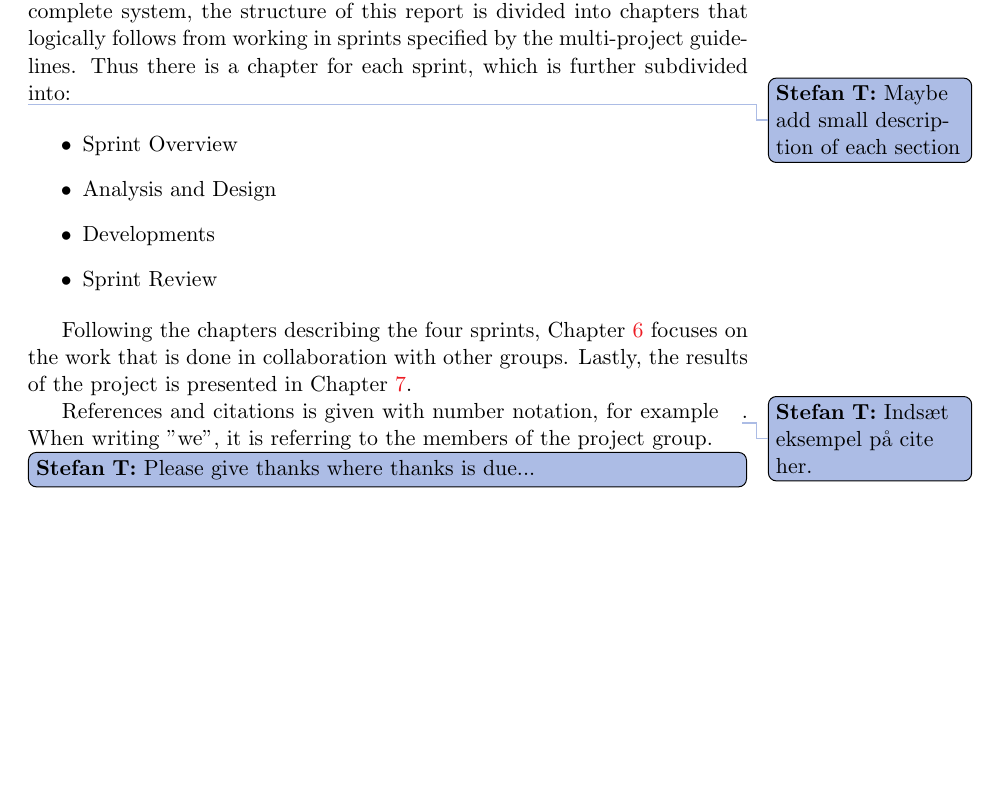
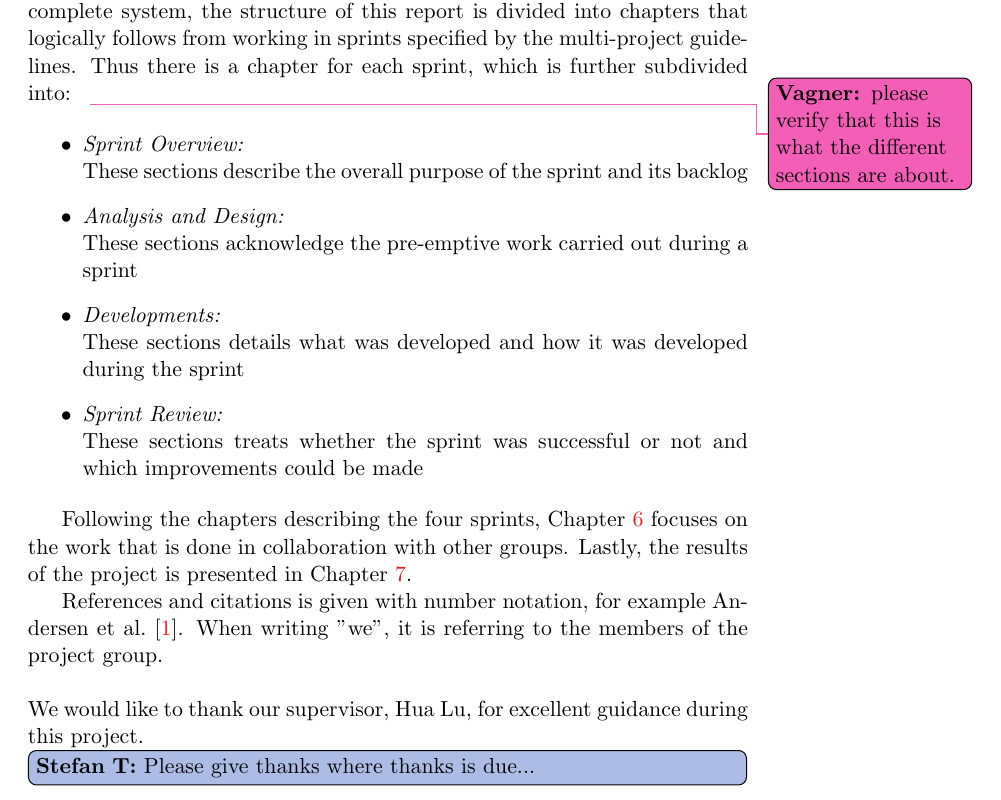
Before and after one commit to frmi/sw605f14-latex, a LaTeX thesis (master.tex, which reads documents/Front/preface.tex): part of page 6 of 45, cut so that both start at the same text, the shorter picture padded with empty space. Compiled offline with pdfLaTeX.

Commit message:
Fixed some todos in preface.tex

```diff
--- a/documents/Front/preface.tex
+++ b/documents/Front/preface.tex
@@ -8,21 +8,24 @@ To read and understand the report, it is expected that the reader has a backgrou
 
 
 Since multiple project groups are collaborating towards developing a complete system, the structure of this report is divided into chapters that logically follows from working in sprints specified by the multi-project guidelines.
-Thus there is a chapter for each sprint, which is further subdivided into:
-
-\thilemann{Maybe add small description of each section}
+Thus there is a chapter for each sprint, which is further subdivided into:\vagner{please verify that this is what the different sections are about.}
 
 \begin{itemize}
-\item Sprint Overview
-\item Analysis and Design
-\item Developments
-\item Sprint Review
+\item \textit{Sprint Overview:}\\
+These sections describe the overall purpose of the sprint and its backlog
+\item \textit{Analysis and Design:}\\
+These sections acknowledge the pre-emptive work carried out during a sprint
+\item \textit{Developments:}\\
+These sections details what was developed and how it was developed during the sprint
+\item \textit{Sprint Review:}\\
+These sections treats whether the sprint was successful or not and which improvements could be made
 \end{itemize}
 
 Following the chapters describing the four sprints, \cref{chap:collaboration} focuses on the work that is done in collaboration with other groups.
 Lastly, the results of the project is presented in \cref{chap:evaluation}.
 
-References and citations is given with number notation, for example \thilemann{Indsæt eksempel på cite her.}.
-When writing "we", it is referring to the members of the project group.
-
+References and citations is given with number notation, for example \citet{launcher2012}.
+When writing "we", it is referring to the members of the project group.\\
+\mbox{}\\
+We would like to thank our supervisor, Hua Lu, for excellent guidance during this project.
 \thilemann[inline]{Please give thanks where thanks is due...}
```
